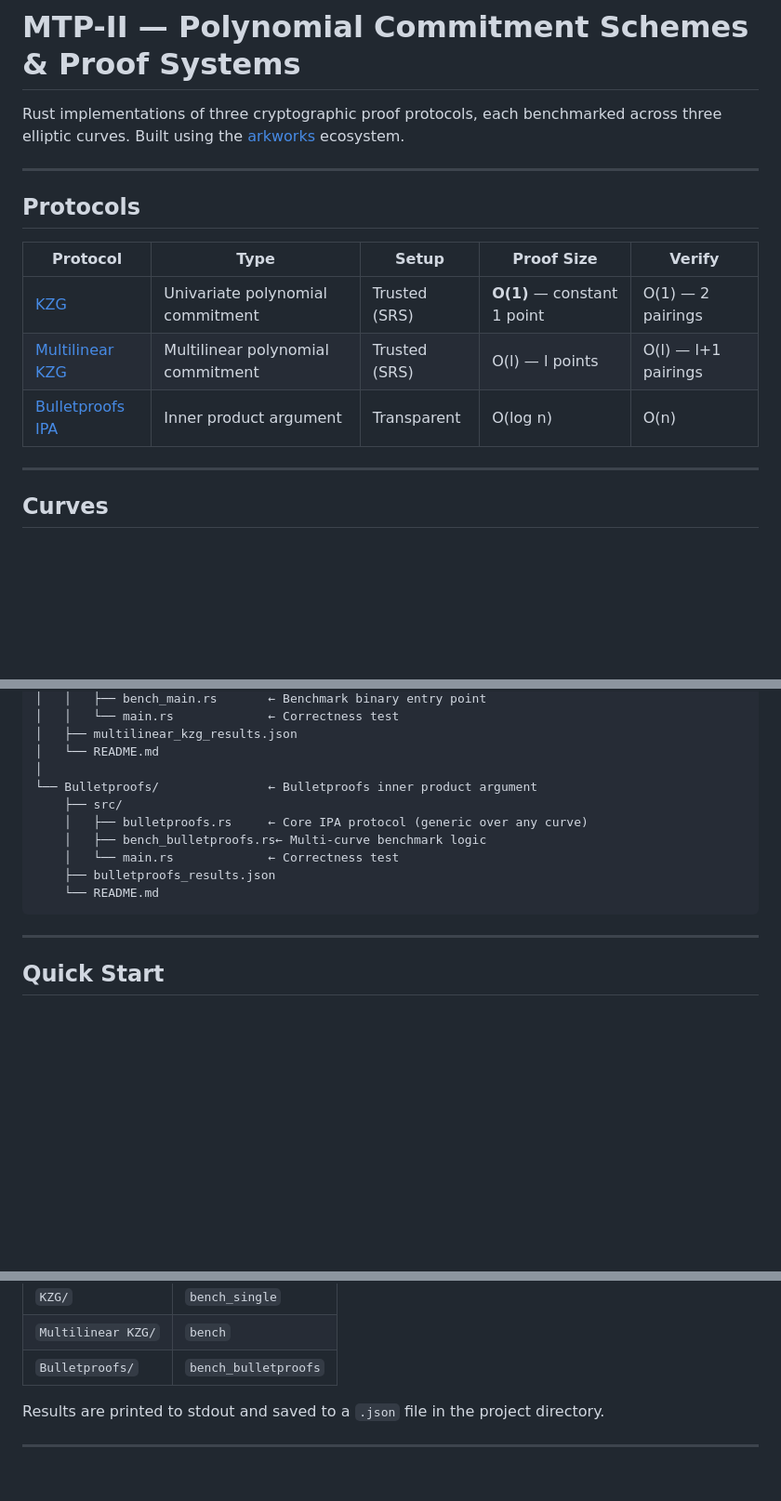
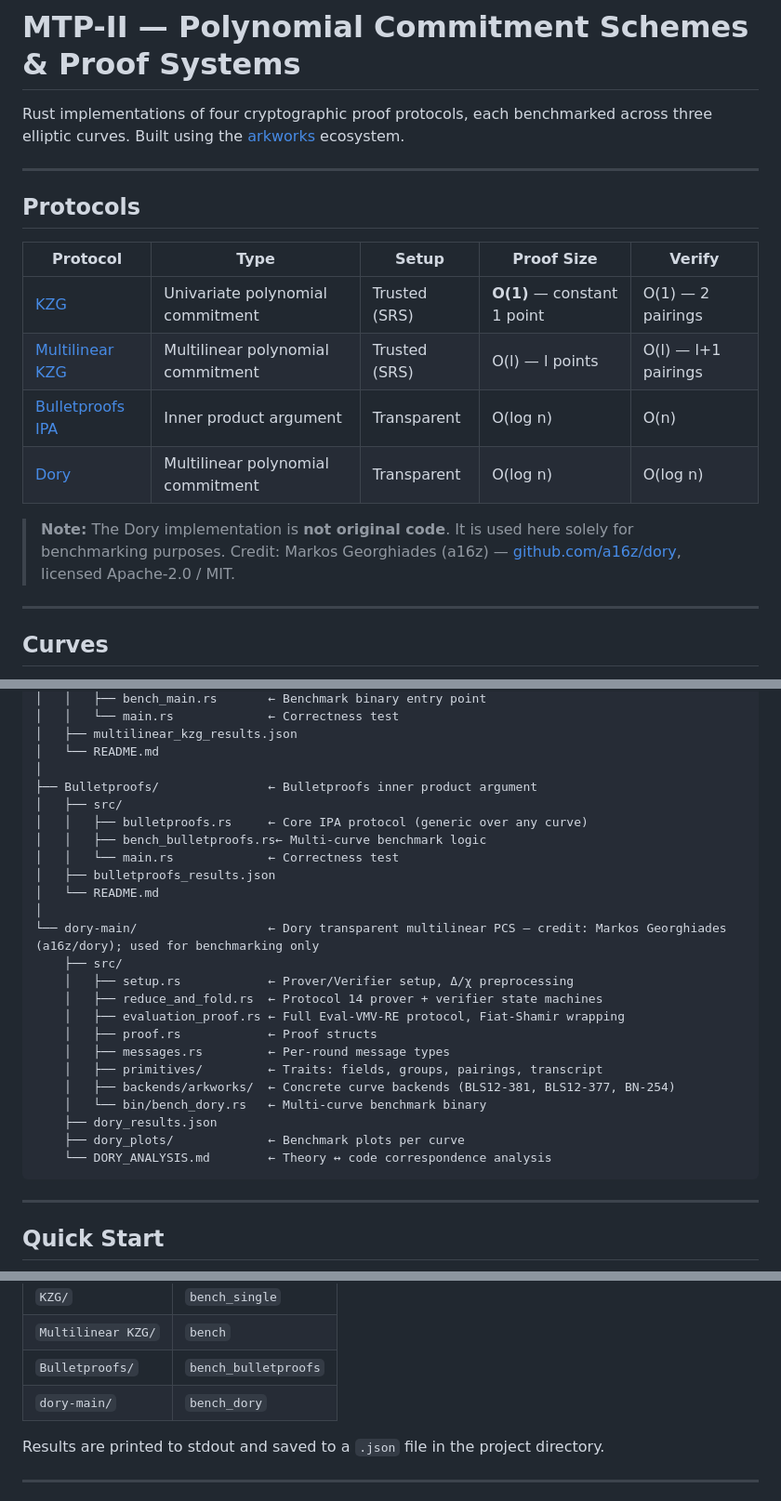
Before and after one commit to farru2610/mtp-ii, a Markdown page: README.md, 3 parts joined by grey strips. Shown at 93% size. GitHub-like rendering; blank space fills up the shorter version.

````diff
--- a/README.md
+++ b/README.md
@@ -1,6 +1,6 @@
 # MTP-II — Polynomial Commitment Schemes & Proof Systems
 
-Rust implementations of three cryptographic proof protocols, each benchmarked across three elliptic curves. Built using the [arkworks](https://arkworks.rs) ecosystem.
+Rust implementations of four cryptographic proof protocols, each benchmarked across three elliptic curves. Built using the [arkworks](https://arkworks.rs) ecosystem.
 
 ---
 
@@ -11,6 +11,10 @@ Rust implementations of three cryptographic proof protocols, each benchmarked ac
 | [KZG](KZG/) | Univariate polynomial commitment | Trusted (SRS) | **O(1)** — constant 1 point | O(1) — 2 pairings |
 | [Multilinear KZG](Multilinear%20KZG/) | Multilinear polynomial commitment | Trusted (SRS) | O(l) — l points | O(l) — l+1 pairings |
 | [Bulletproofs IPA](Bulletproofs/) | Inner product argument | Transparent | O(log n) | O(n) |
+| [Dory](dory-main/) | Multilinear polynomial commitment | Transparent | O(log n) | O(log n) |
+
+> **Note:** The Dory implementation is **not original code**. It is used here solely for benchmarking purposes.
+> Credit: Markos Georghiades (a16z) — [github.com/a16z/dory](https://github.com/a16z/dory), licensed Apache-2.0 / MIT.
 
 ---
 
@@ -52,13 +56,27 @@ MTP-II/
 │   ├── multilinear_kzg_results.json
 │   └── README.md
 │
-└── Bulletproofs/               ← Bulletproofs inner product argument
+├── Bulletproofs/               ← Bulletproofs inner product argument
+│   ├── src/
+│   │   ├── bulletproofs.rs     ← Core IPA protocol (generic over any curve)
+│   │   ├── bench_bulletproofs.rs← Multi-curve benchmark logic
+│   │   └── main.rs             ← Correctness test
+│   ├── bulletproofs_results.json
+│   └── README.md
+│
+└── dory-main/                  ← Dory transparent multilinear PCS — credit: Markos Georghiades (a16z/dory); used for benchmarking only
     ├── src/
-    │   ├── bulletproofs.rs     ← Core IPA protocol (generic over any curve)
-    │   ├── bench_bulletproofs.rs← Multi-curve benchmark logic
-    │   └── main.rs             ← Correctness test
-    ├── bulletproofs_results.json
-    └── README.md
+    │   ├── setup.rs            ← Prover/Verifier setup, Δ/χ preprocessing
+    │   ├── reduce_and_fold.rs  ← Protocol 14 prover + verifier state machines
+    │   ├── evaluation_proof.rs ← Full Eval-VMV-RE protocol, Fiat-Shamir wrapping
+    │   ├── proof.rs            ← Proof structs
+    │   ├── messages.rs         ← Per-round message types
+    │   ├── primitives/         ← Traits: fields, groups, pairings, transcript
+    │   ├── backends/arkworks/  ← Concrete curve backends (BLS12-381, BLS12-377, BN-254)
+    │   └── bin/bench_dory.rs   ← Multi-curve benchmark binary
+    ├── dory_results.json
+    ├── dory_plots/             ← Benchmark plots per curve
+    └── DORY_ANALYSIS.md        ← Theory ↔ code correspondence analysis
 ```
 
 ---
@@ -80,6 +98,7 @@ cargo run --release --bin <bench_binary>
 | `KZG/` | `bench_single` |
 | `Multilinear KZG/` | `bench` |
 | `Bulletproofs/` | `bench_bulletproofs` |
+| `dory-main/` | `bench_dory` |
 
 Results are printed to stdout and saved to a `.json` file in the project directory.
 
````
Also changed, not shown: other parts of README.md (+23 -7 lines).
